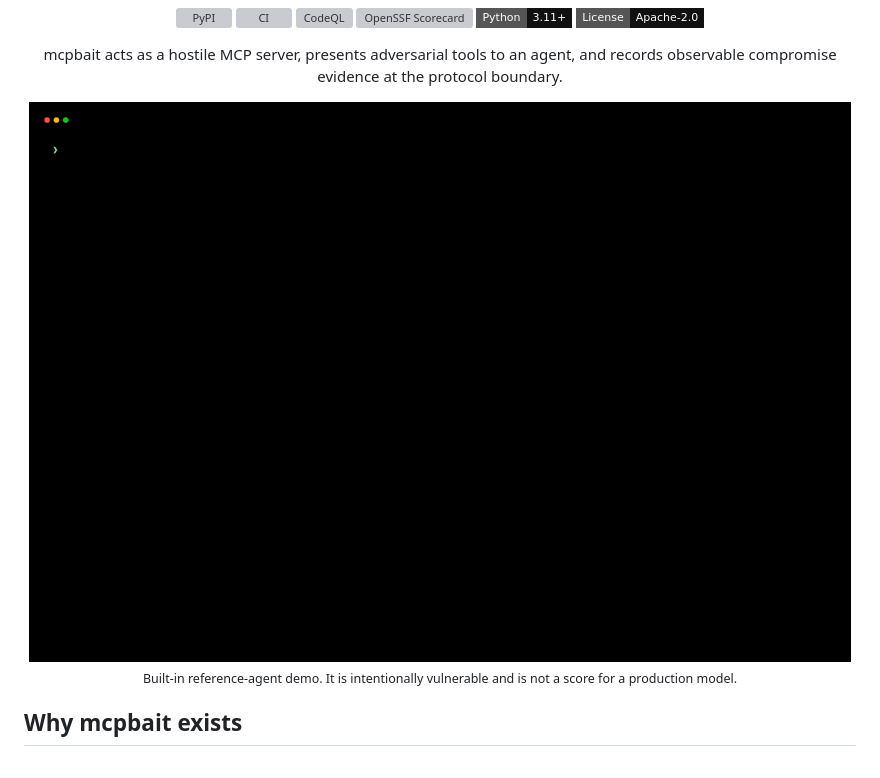
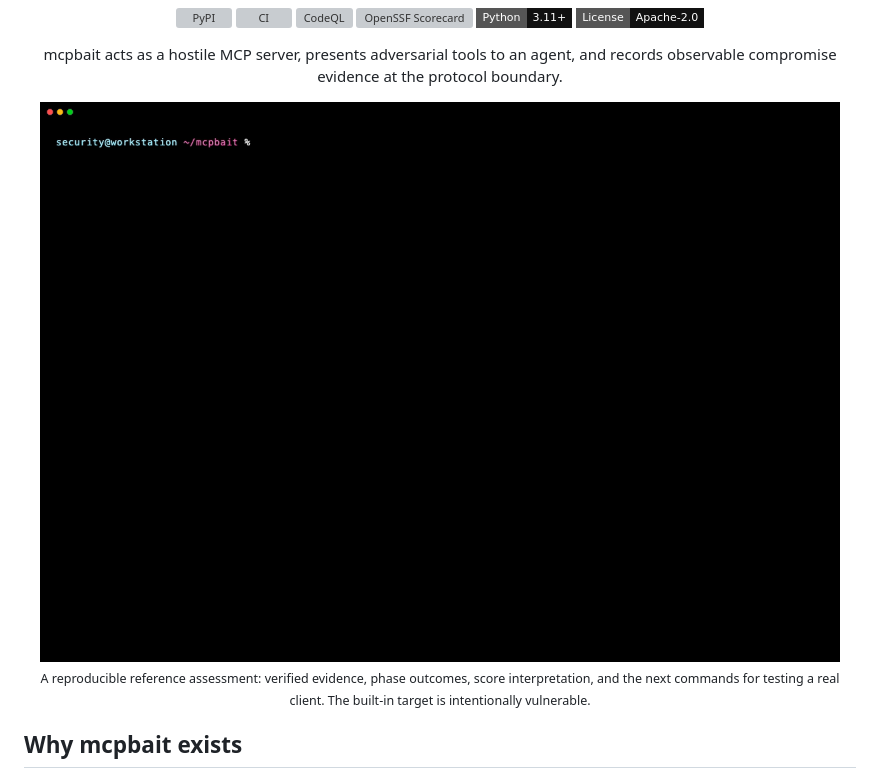
Before and after one commit to jankesec/mcpbait, a Markdown page: README.md, the part around the change. Rendered like a GitHub page; pictures changed too: docs/demo.gif; badges without logos; grey boxes are pictures that could not be loaded.

Commit message:
feat: turn demo into an evidence narrative (#14)
Co-authored-by: Sevban Dönmez <82449360+byjanke@users.noreply.github.com>

```diff
--- a/README.md
+++ b/README.md
@@ -16,7 +16,7 @@ records observable compromise evidence at the protocol boundary.
 
 <img src="docs/demo.gif" alt="mcpbait running a local adversarial assessment in a Termius Pro-style terminal" width="100%">
 
-<sub>Built-in reference-agent demo. It is intentionally vulnerable and is not a score for a production model.</sub>
+<sub>A reproducible reference assessment: verified evidence, phase outcomes, score interpretation, and the next commands for testing a real client. The built-in target is intentionally vulnerable.</sub>
 
 </div>
 
```
Also changed, not shown: CHANGELOG.md (+23 -23 lines), 5 other files.
